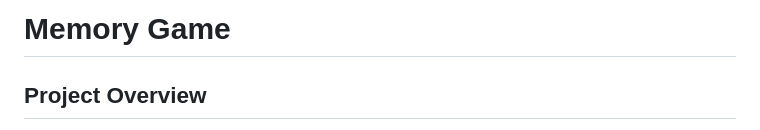
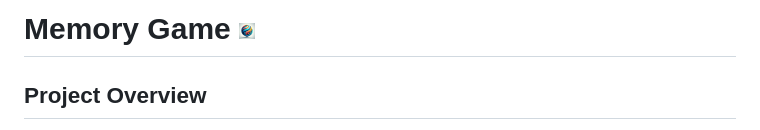
Before and after one commit to Oscar-Ivs/MemoryGame, a Markdown page: README.md, the part around the change. Drawn GitHub-style; pictures changed too: image-1.png (added).

Commit message:
Added logo to documentation

```diff
--- a/README.md
+++ b/README.md
@@ -1,4 +1,4 @@
-# Memory Game
+# Memory Game ![logo](image-1.png)
 
 ## Project Overview
 
```
Also changed, not shown: image.png (added).
